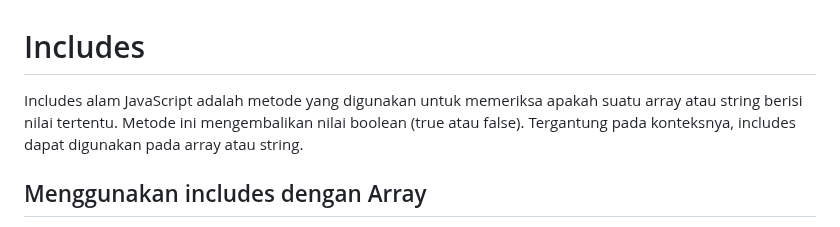
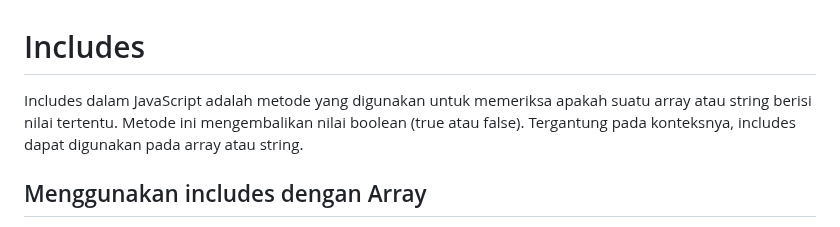
Before and after one commit to br0farhan/Javascript-Dasar, a Markdown page: penjelasan.md, the part around the change. Rendered like a GitHub page.

Commit message:
ketikan typo

```diff
--- a/penjelasan.md
+++ b/penjelasan.md
@@ -9,7 +9,7 @@
 
 # Includes
 
-<span class= "merah">Includes</span> alam JavaScript adalah metode yang digunakan untuk memeriksa apakah suatu <span class = "merah">array</span> atau string berisi nilai tertentu. Metode ini mengembalikan nilai boolean (true atau false). Tergantung pada konteksnya, includes dapat digunakan pada array atau string.
+<span class= "merah">Includes</span> dalam JavaScript adalah metode yang digunakan untuk memeriksa apakah suatu <span class = "merah">array</span> atau string berisi nilai tertentu. Metode ini mengembalikan nilai boolean (true atau false). Tergantung pada konteksnya, includes dapat digunakan pada array atau string.
 ## Menggunakan includes dengan Array
 Metode includes pada array digunakan untuk memeriksa apakah suatu array berisi elemen tertentu. Sintaksnya adalah:
 
```
